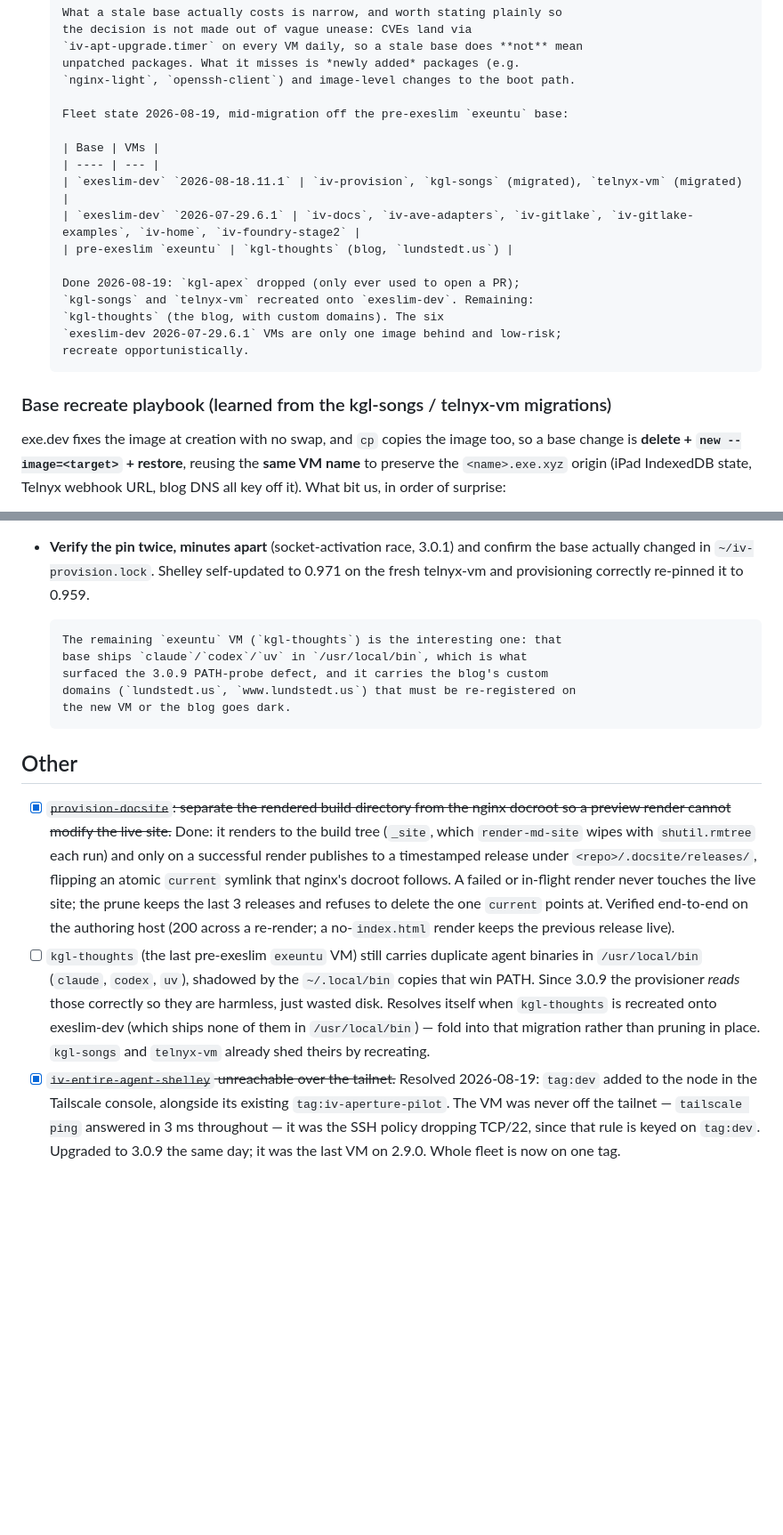
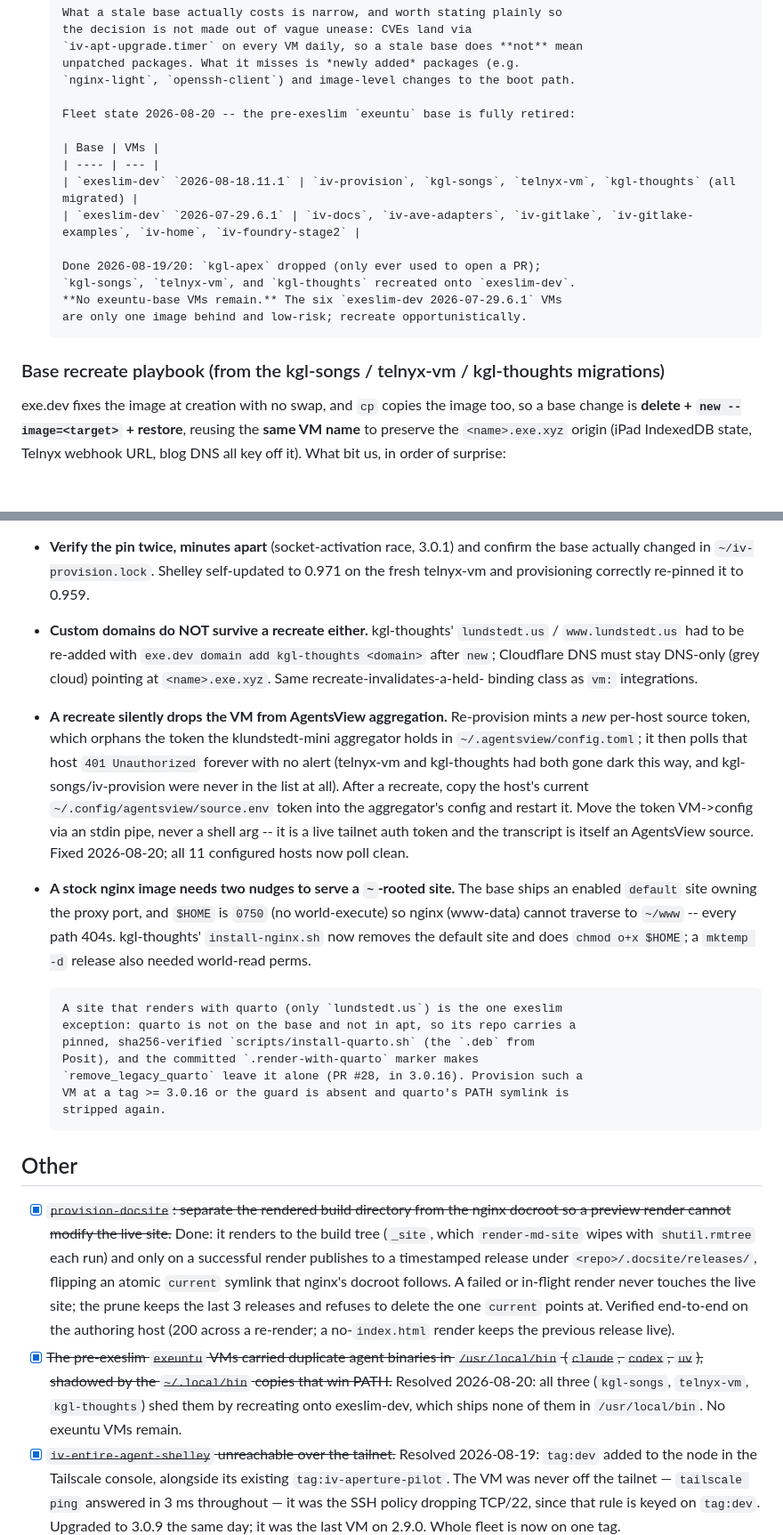
Before and after one commit to kylelundstedt/iv-image, a Markdown page: TODO.md, 2 parts joined by grey strips. Shown at 89% size. Drawn GitHub-style; blank space fills up the shorter version.

Commit message:
docs(TODO): exeuntu migration complete; add domain + AgentsView recreate steps (#29)
The pre-exeslim exeuntu base is fully retired: kgl-apex dropped, and kgl-songs,
telnyx-vm, and kgl-thoughts all recreated onto exeslim-dev. Update the fleet
table and mark the duplicate-/usr/local/bin-binaries item done (all three shed
them by recreating).

Extend the base recreate playbook with three lessons the kgl-thoughts migration
and the AgentsView audit surfaced, all the same class as the vm:-attachment and
stale-node ones already listed -- a recreate invalidates a credential/binding
something upstream holds:

- custom domains do not survive a recreate (re-add with exe.dev domain add;
  Cloudflare stays DNS-only);
- a recreate silently drops the VM from AgentsView aggregation -- the new
  per-host source token orphans the one klundstedt-mini holds, which then polls
  401 forever with no alert. Copy the current source.env token into the
  aggregator config (via stdin pipe, never an arg) and restart. Fixed 2026-08-20;
  all 11 hosts poll clean, and two hosts (iv-provision, kgl-songs) that were
  never configured are now added;
- a stock nginx image needs the default site removed and chmod o+x $HOME to
  serve a ~-rooted site.

Also record the quarto exception: lundstedt.us keeps quarto via a committed
pinned install script + the .render-with-quarto marker honored by PR #28
(3.0.16); provision such a VM at a tag >= 3.0.16.

Co-authored-by: exe.dev user <exedev@iv-provision.exe.xyz>
Co-authored-by: Shelley <shelley@exe.dev>

```diff
--- a/TODO.md
+++ b/TODO.md
@@ -169,21 +169,19 @@ What remains:
       unpatched packages. What it misses is *newly added* packages (e.g.
       `nginx-light`, `openssh-client`) and image-level changes to the boot path.
 
-      Fleet state 2026-08-19, mid-migration off the pre-exeslim `exeuntu` base:
+      Fleet state 2026-08-20 -- the pre-exeslim `exeuntu` base is fully retired:
 
       | Base | VMs |
       | ---- | --- |
-      | `exeslim-dev` `2026-08-18.11.1` | `iv-provision`, `kgl-songs` (migrated), `telnyx-vm` (migrated) |
+      | `exeslim-dev` `2026-08-18.11.1` | `iv-provision`, `kgl-songs`, `telnyx-vm`, `kgl-thoughts` (all migrated) |
       | `exeslim-dev` `2026-07-29.6.1` | `iv-docs`, `iv-ave-adapters`, `iv-gitlake`, `iv-gitlake-examples`, `iv-home`, `iv-foundry-stage2` |
-      | pre-exeslim `exeuntu` | `kgl-thoughts` (blog, `lundstedt.us`) |
 
-      Done 2026-08-19: `kgl-apex` dropped (only ever used to open a PR);
-      `kgl-songs` and `telnyx-vm` recreated onto `exeslim-dev`. Remaining:
-      `kgl-thoughts` (the blog, with custom domains). The six
-      `exeslim-dev 2026-07-29.6.1` VMs are only one image behind and low-risk;
-      recreate opportunistically.
+      Done 2026-08-19/20: `kgl-apex` dropped (only ever used to open a PR);
+      `kgl-songs`, `telnyx-vm`, and `kgl-thoughts` recreated onto `exeslim-dev`.
+      **No exeuntu-base VMs remain.** The six `exeslim-dev 2026-07-29.6.1` VMs
+      are only one image behind and low-risk; recreate opportunistically.
 
-### Base recreate playbook (learned from the kgl-songs / telnyx-vm migrations)
+### Base recreate playbook (from the kgl-songs / telnyx-vm / kgl-thoughts migrations)
 
 exe.dev fixes the image at creation with no swap, and `cp` copies the image too,
 so a base change is **delete + `new --image=<target>` + restore**, reusing the
@@ -213,12 +211,34 @@ Telnyx webhook URL, blog DNS all key off it). What bit us, in order of surprise:
   confirm the base actually changed in `~/iv-provision.lock`. Shelley
   self-updated to 0.971 on the fresh telnyx-vm and provisioning correctly
   re-pinned it to 0.959.
+- **Custom domains do NOT survive a recreate either.** kgl-thoughts'
+  `lundstedt.us` / `www.lundstedt.us` had to be re-added with `exe.dev domain
+  add kgl-thoughts <domain>` after `new`; Cloudflare DNS must stay DNS-only
+  (grey cloud) pointing at `<name>.exe.xyz`. Same recreate-invalidates-a-held-
+  binding class as `vm:` integrations.
+- **A recreate silently drops the VM from AgentsView aggregation.** Re-provision
+  mints a *new* per-host source token, which orphans the token the klundstedt-mini
+  aggregator holds in `~/.agentsview/config.toml`; it then polls that host `401
+  Unauthorized` forever with no alert (telnyx-vm and kgl-thoughts had both gone
+  dark this way, and kgl-songs/iv-provision were never in the list at all).
+  After a recreate, copy the host's current `~/.config/agentsview/source.env`
+  token into the aggregator's config and restart it. Move the token VM->config
+  via an stdin pipe, never a shell arg -- it is a live tailnet auth token and
+  the transcript is itself an AgentsView source. Fixed 2026-08-20; all 11
+  configured hosts now poll clean.
+- **A stock nginx image needs two nudges to serve a `~`-rooted site.** The base
+  ships an enabled `default` site owning the proxy port, and `$HOME` is `0750`
+  (no world-execute) so nginx (www-data) cannot traverse to `~/www` -- every
+  path 404s. kgl-thoughts' `install-nginx.sh` now removes the default site and
+  does `chmod o+x $HOME`; a `mktemp -d` release also needed world-read perms.
 
-      The remaining `exeuntu` VM (`kgl-thoughts`) is the interesting one: that
-      base ships `claude`/`codex`/`uv` in `/usr/local/bin`, which is what
-      surfaced the 3.0.9 PATH-probe defect, and it carries the blog's custom
-      domains (`lundstedt.us`, `www.lundstedt.us`) that must be re-registered on
-      the new VM or the blog goes dark.
+      A site that renders with quarto (only `lundstedt.us`) is the one exeslim
+      exception: quarto is not on the base and not in apt, so its repo carries a
+      pinned, sha256-verified `scripts/install-quarto.sh` (the `.deb` from
+      Posit), and the committed `.render-with-quarto` marker makes
+      `remove_legacy_quarto` leave it alone (PR #28, in 3.0.16). Provision such a
+      VM at a tag >= 3.0.16 or the guard is absent and quarto's PATH symlink is
+      stripped again.
 
 ## Other
 
@@ -232,13 +252,11 @@ Telnyx webhook URL, blog DNS all key off it). What bit us, in order of surprise:
       and refuses to delete the one `current` points at. Verified end-to-end on
       the authoring host (200 across a re-render; a no-`index.html` render keeps
       the previous release live).
-- [ ] `kgl-thoughts` (the last pre-exeslim `exeuntu` VM) still carries duplicate
-      agent binaries in `/usr/local/bin` (`claude`, `codex`, `uv`), shadowed by
-      the `~/.local/bin` copies that win PATH. Since 3.0.9 the provisioner
-      *reads* those correctly so they are harmless, just wasted disk. Resolves
-      itself when `kgl-thoughts` is recreated onto exeslim-dev (which ships none
-      of them in `/usr/local/bin`) — fold into that migration rather than pruning
-      in place. `kgl-songs` and `telnyx-vm` already shed theirs by recreating.
+- [x] ~~The pre-exeslim `exeuntu` VMs carried duplicate agent binaries in
+      `/usr/local/bin` (`claude`, `codex`, `uv`), shadowed by the `~/.local/bin`
+      copies that win PATH.~~ Resolved 2026-08-20: all three (`kgl-songs`,
+      `telnyx-vm`, `kgl-thoughts`) shed them by recreating onto exeslim-dev,
+      which ships none of them in `/usr/local/bin`. No exeuntu VMs remain.
 - [x] ~~`iv-entire-agent-shelley` unreachable over the tailnet.~~ Resolved
       2026-08-19: `tag:dev` added to the node in the Tailscale console, alongside
       its existing `tag:iv-aperture-pilot`. The VM was never off the tailnet —
```
